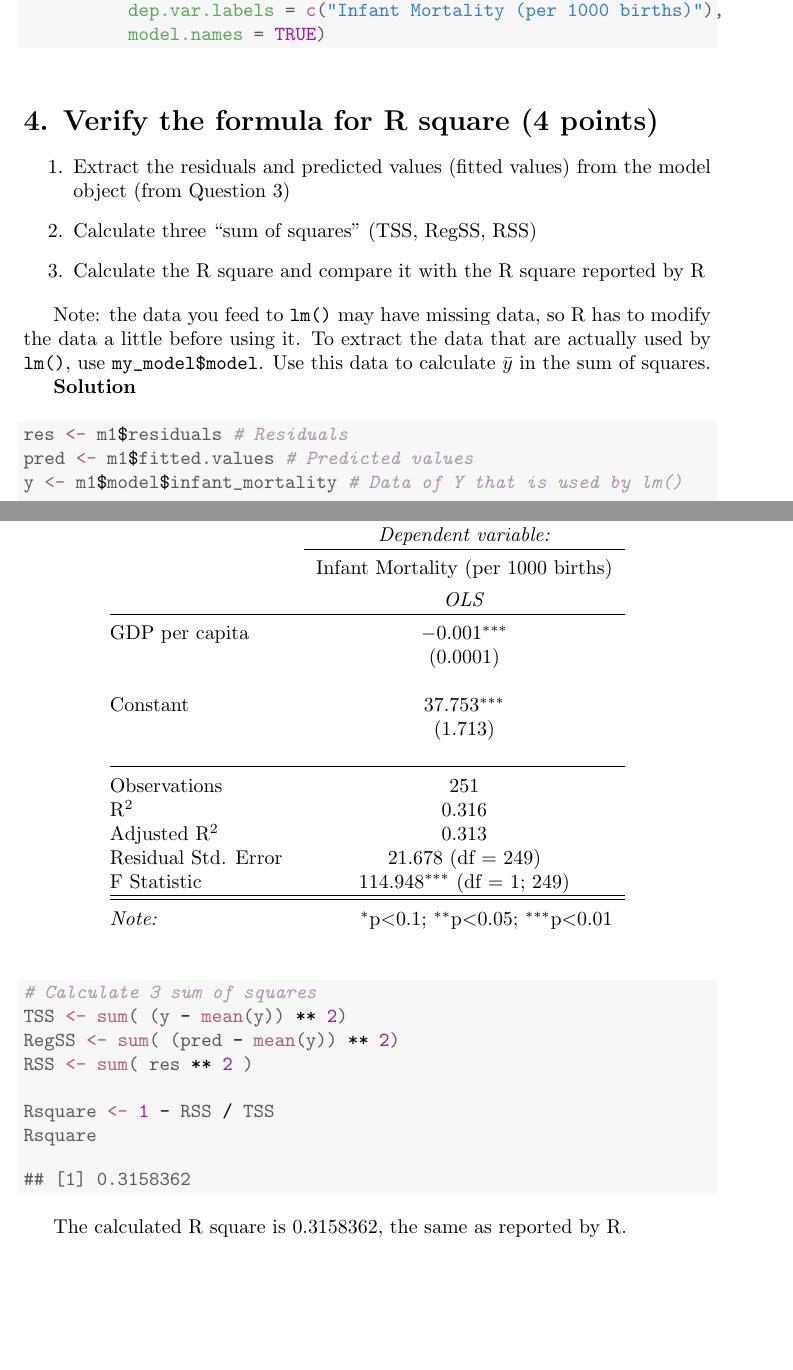
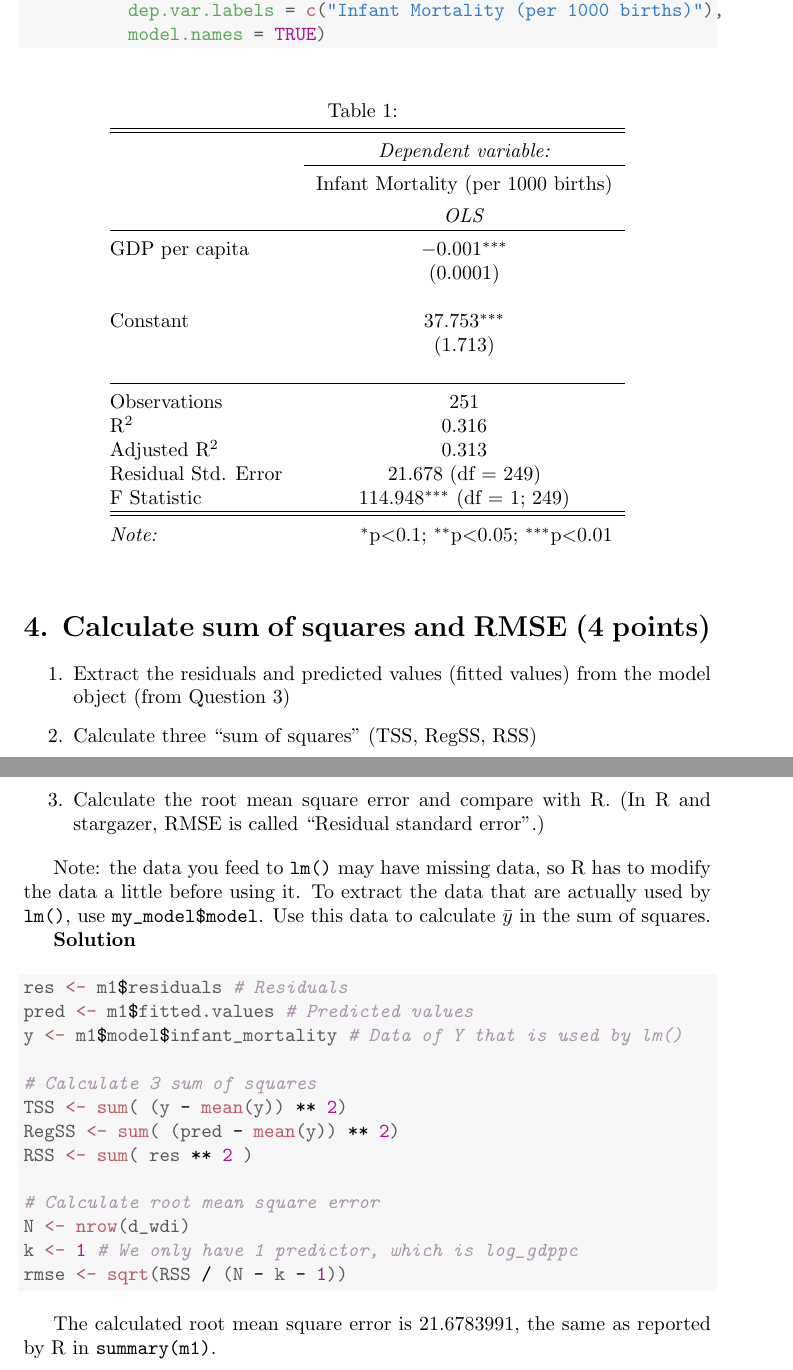
Before and after one commit to LaDilettante/ps630_lab, a LaTeX document (W4/PS4_Solution.tex): two parts of pages 7 and 8 of 8, joined at a grey line, cut so that both start at the same text, the shorter picture padded with empty space. Compiled offline with pdfLaTeX.

Commit message:
week4 finalized (remove R square since Kyle hasn't covered it)

```diff
--- a/W4/PS4_Solution.tex
+++ b/W4/PS4_Solution.tex
@@ -397,12 +397,12 @@ F Statistic & 114.948$^{***}$ (df = 1; 249) \\
 \end{table}
 
 
-\section*{4. Verify the formula for R square (4 points)}
+\section*{4. Calculate sum of squares and RMSE (4 points)}
 
 \begin{enumerate}
 \item Extract the residuals and predicted values (fitted values) from the model object (from Question 3)
 \item Calculate three ``sum of squares'' (TSS, RegSS, RSS)
-\item Calculate the R square and compare it with the R square reported by R
+\item Calculate the root mean square error and compare with R. (In R and stargazer, RMSE is called ``Residual standard error''.)
 \end{enumerate}
 
 Note: the data you feed to \verb`lm()` may have missing data, so R has to modify the data a little before using it. To extract the data that are actually used by \verb`lm()`, use \verb`my_model$model`. Use this data to calculate $\bar y$ in the sum of squares.
@@ -421,16 +421,15 @@ Note: the data you feed to \verb`lm()` may have missing data, so R has to modify
 \hlstd{RegSS} \hlkwb{<-} \hlkwd{sum}\hlstd{( (pred} \hlopt{-} \hlkwd{mean}\hlstd{(y))} \hlopt{**} \hlnum{2}\hlstd{)}
 \hlstd{RSS} \hlkwb{<-} \hlkwd{sum}\hlstd{( res} \hlopt{**} \hlnum{2} \hlstd{)}
 
-\hlstd{Rsquare} \hlkwb{<-} \hlnum{1} \hlopt{-} \hlstd{RSS} \hlopt{/} \hlstd{TSS}
-\hlstd{Rsquare}
+\hlcom{# Calculate root mean square error}
+\hlstd{N} \hlkwb{<-} \hlkwd{nrow}\hlstd{(d_wdi)}
+\hlstd{k} \hlkwb{<-} \hlnum{1} \hlcom{# We only have 1 predictor, which is log_gdppc}
+\hlstd{rmse} \hlkwb{<-} \hlkwd{sqrt}\hlstd{(RSS} \hlopt{/} \hlstd{(N} \hlopt{-} \hlstd{k} \hlopt{-} \hlnum{1}\hlstd{))}
 \end{alltt}
-\begin{verbatim}
-## [1] 0.3158362
-\end{verbatim}
 \end{kframe}
 \end{knitrout}
 
-The calculated R square is 0.3158362, the same as reported by R.
+The calculated root mean square error is 21.6783991, the same as reported by R in \verb`summary(m1)`.
 
 
 \end{document}
```
Also changed, not shown: W4/PS4_Solution.pdf, W4/figure/unnamed-chunk-2-1.pdf, W4/PS4_Solution.tex (6 more changed lines), 1 other file.
